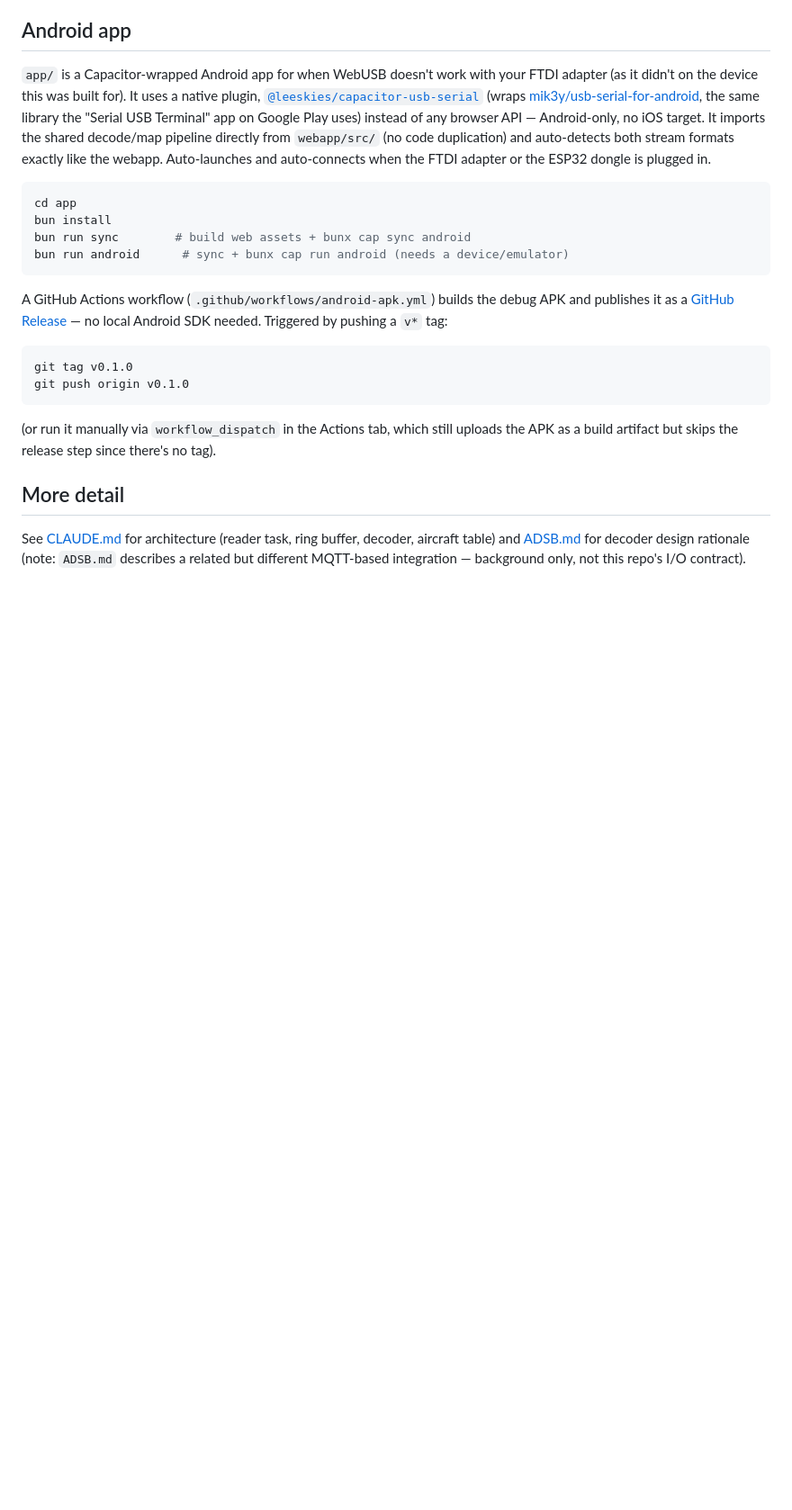
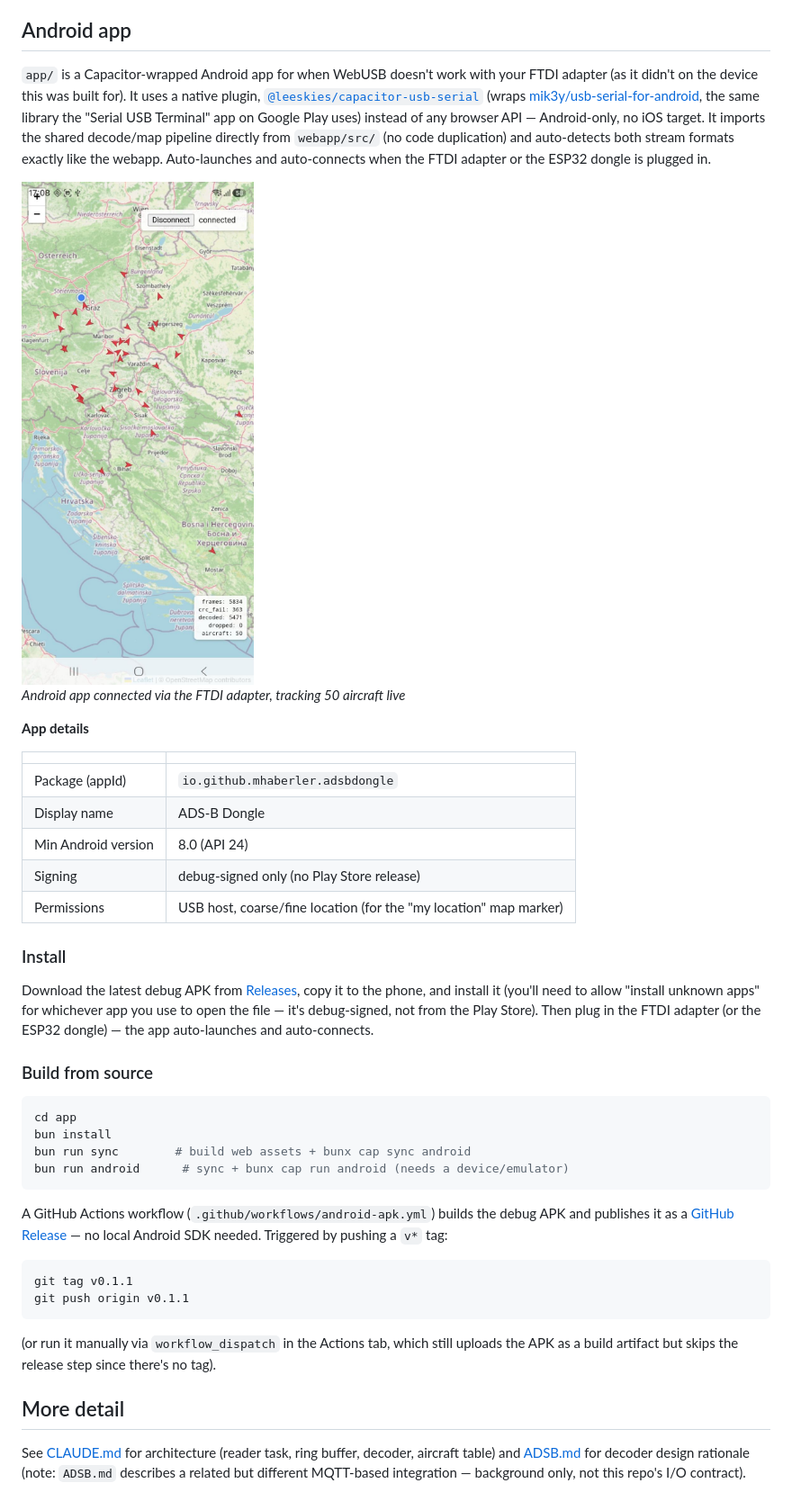
Before and after one commit to mhaberler/adsb-dongle, a Markdown page: README.md, the part around the change. Shown at 90% size. Rendered like a GitHub page; pictures changed too: assets/WhatsApp Image 2026-08-31 at 17.16.35.jpeg (added); blank space fills up the shorter version.

Commit message:
Add Android app screenshot to README
Shows the app connected via the FTDI adapter, tracking 50 aircraft
live over Graz/Slovenia/Croatia.

Co-Authored-By: Claude Sonnet 5 <noreply@anthropic.com>

````diff
--- a/README.md
+++ b/README.md
@@ -129,6 +129,31 @@ duplication) and auto-detects both stream formats exactly like the
 webapp. Auto-launches and auto-connects when the FTDI adapter or the
 ESP32 dongle is plugged in.
 
+<img src="assets/WhatsApp%20Image%202026-08-31%20at%2017.16.35.jpeg" alt="Android app tracking 50 aircraft live" width="300">
+
+*Android app connected via the FTDI adapter, tracking 50 aircraft live*
+
+**App details**
+
+| | |
+|---|---|
+| Package (appId) | `io.github.mhaberler.adsbdongle` |
+| Display name | ADS-B Dongle |
+| Min Android version | 8.0 (API 24) |
+| Signing | debug-signed only (no Play Store release) |
+| Permissions | USB host, coarse/fine location (for the "my location" map marker) |
+
+### Install
+
+Download the latest debug APK from
+[Releases](https://github.com/mhaberler/adsb-dongle/releases/latest),
+copy it to the phone, and install it (you'll need to allow "install
+unknown apps" for whichever app you use to open the file — it's
+debug-signed, not from the Play Store). Then plug in the FTDI adapter
+(or the ESP32 dongle) — the app auto-launches and auto-connects.
+
+### Build from source
+
 ```sh
 cd app
 bun install
@@ -142,8 +167,8 @@ the debug APK and publishes it as a
 no local Android SDK needed. Triggered by pushing a `v*` tag:
 
 ```sh
-git tag v0.1.0
-git push origin v0.1.0
+git tag v0.1.1
+git push origin v0.1.1
 ```
 
 (or run it manually via `workflow_dispatch` in the Actions tab, which
````
